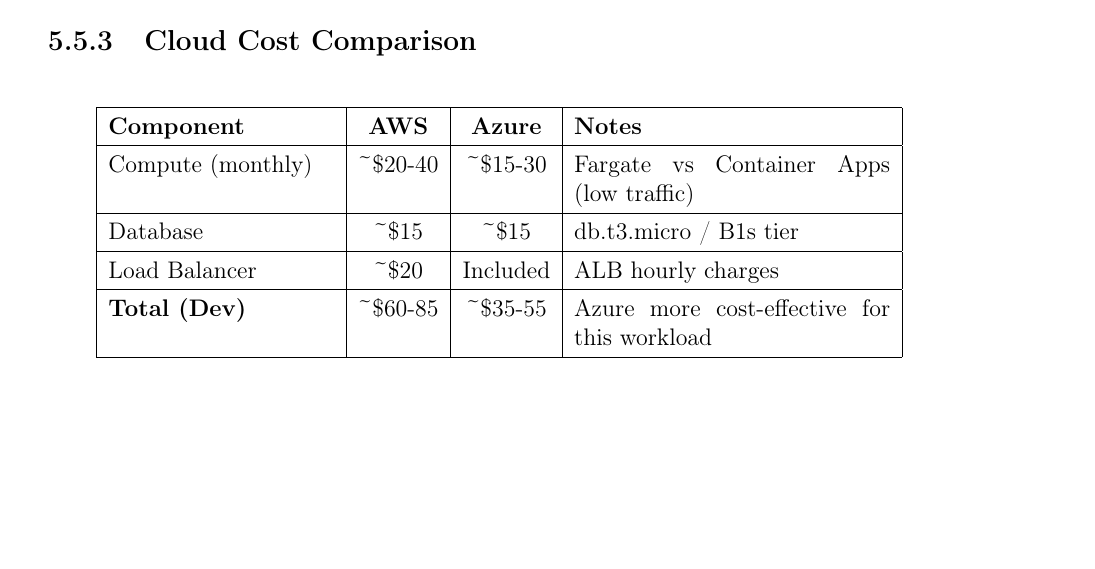
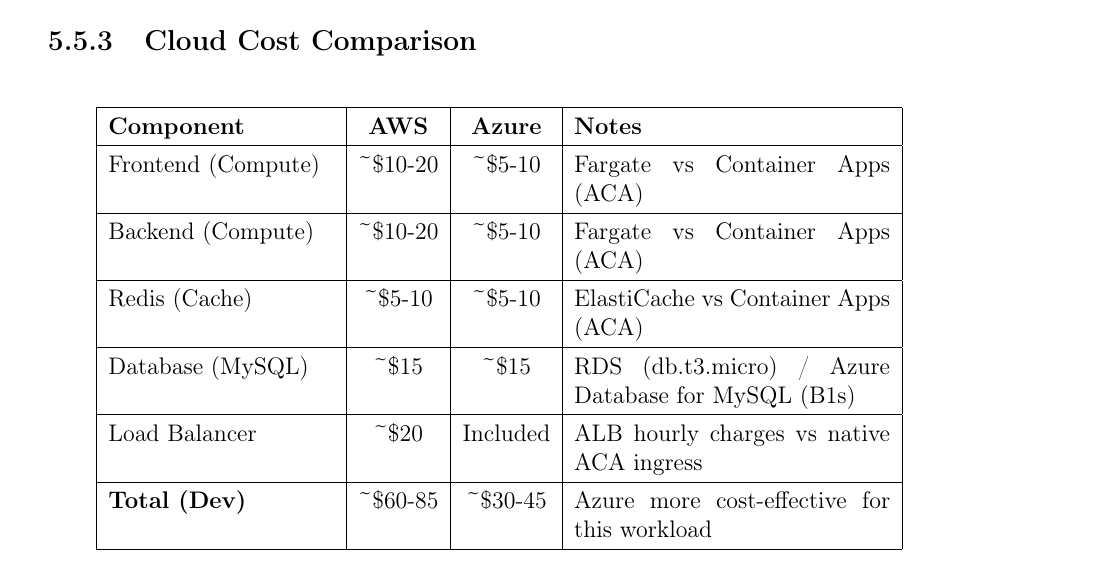
Before and after one commit to mhm355/BSU_Engineering_Portal_Graduation_Project, a LaTeX thesis (textbook/main.tex, which reads textbook/chapter_06_devops_deployment.tex): part of page 72 of 112 before the commit and part of page 72 of 113 after it, cut so that both start at the same text, the shorter picture padded with empty space. Compiled offline with pdfLaTeX.

Commit message:
docs: detail Azure Container Apps components in cloud cost comparison table

```diff
--- a/textbook/chapter_06_devops_deployment.tex
+++ b/textbook/chapter_06_devops_deployment.tex
@@ -690,13 +690,17 @@
         \hline
         \textbf{Component} & \textbf{AWS} & \textbf{Azure} & \textbf{Notes} \\
         \hline
-        Compute (monthly) & \textasciitilde\$20-40 & \textasciitilde\$15-30 & Fargate vs Container Apps (low traffic) \\
+        Frontend (Compute) & \textasciitilde\$10-20 & \textasciitilde\$5-10 & Fargate vs Container Apps (ACA) \\
         \hline
-        Database & \textasciitilde\$15 & \textasciitilde\$15 & db.t3.micro / B1s tier \\
+        Backend (Compute) & \textasciitilde\$10-20 & \textasciitilde\$5-10 & Fargate vs Container Apps (ACA) \\
         \hline
-        Load Balancer & \textasciitilde\$20 & Included & ALB hourly charges \\
+        Redis (Cache) & \textasciitilde\$5-10 & \textasciitilde\$5-10 & ElastiCache vs Container Apps (ACA) \\
         \hline
-        \textbf{Total (Dev)} & \textasciitilde\$60-85 & \textasciitilde\$35-55 & Azure more cost-effective for this workload \\
+        Database (MySQL) & \textasciitilde\$15 & \textasciitilde\$15 & RDS (db.t3.micro) / Azure Database for MySQL (B1s) \\
+        \hline
+        Load Balancer & \textasciitilde\$20 & Included & ALB hourly charges vs native ACA ingress \\
+        \hline
+        \textbf{Total (Dev)} & \textasciitilde\$60-85 & \textasciitilde\$30-45 & Azure more cost-effective for this workload \\
         \hline
     \end{tabular}
     \caption{Monthly Infrastructure Cost Comparison (Development Environment)}
```
